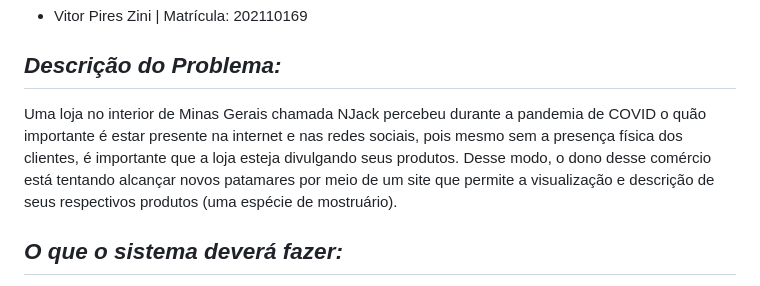
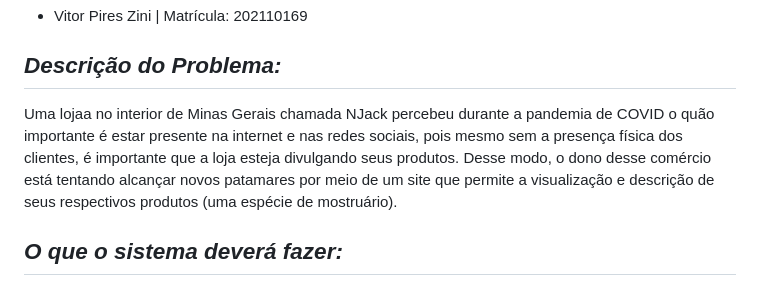
Before and after one commit to PedroFonseca08/Trabalho_EngSoftware_VIP, a Markdown page: README.md, the part around the change. Rendered like a GitHub page.

```diff
--- a/README.md
+++ b/README.md
@@ -9,7 +9,7 @@
 
 ## *Descrição do Problema:*
 
-Uma loja no interior de Minas Gerais chamada NJack percebeu durante a pandemia de COVID o quão importante é estar presente na internet e nas redes sociais, pois mesmo sem a presença física dos clientes, é importante que a loja esteja divulgando seus produtos. Desse modo, o dono desse comércio está tentando alcançar novos patamares por meio de um site que permite a visualização e descrição de seus respectivos produtos (uma espécie de mostruário).
+Uma lojaa no interior de Minas Gerais chamada NJack percebeu durante a pandemia de COVID o quão importante é estar presente na internet e nas redes sociais, pois mesmo sem a presença física dos clientes, é importante que a loja esteja divulgando seus produtos. Desse modo, o dono desse comércio está tentando alcançar novos patamares por meio de um site que permite a visualização e descrição de seus respectivos produtos (uma espécie de mostruário).
 
 ## *O que o sistema deverá fazer:*
 
```
